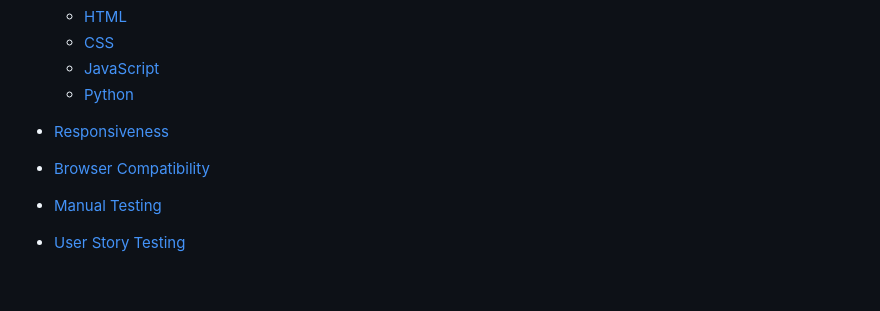
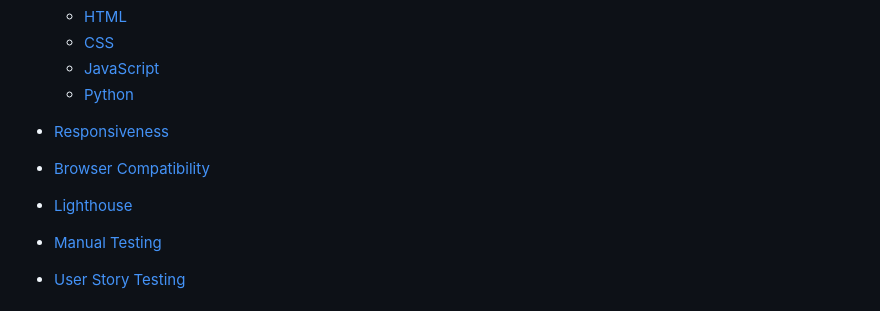
Before and after one commit to naisepaul/petlover, a Markdown page: TESTING.md, the part around one of its changes. Drawn GitHub-style; blank space fills up the shorter version.

Commit message:
Added lighthouse to readme

```diff
--- a/TESTING.md
+++ b/TESTING.md
@@ -16,6 +16,7 @@ Back to [README.MD](README.md)
 
 - [Responsiveness](#responsiveness)
 - [Browser Compatibility](#browser-compatibility)
+- [Lighthouse](#lighthouse)
 - [Manual Testing](#manual-testing)
 - [User Story Testing](#user-story-testing)
 
```
Also changed, not shown: other parts of TESTING.md (+27 -0 lines).
